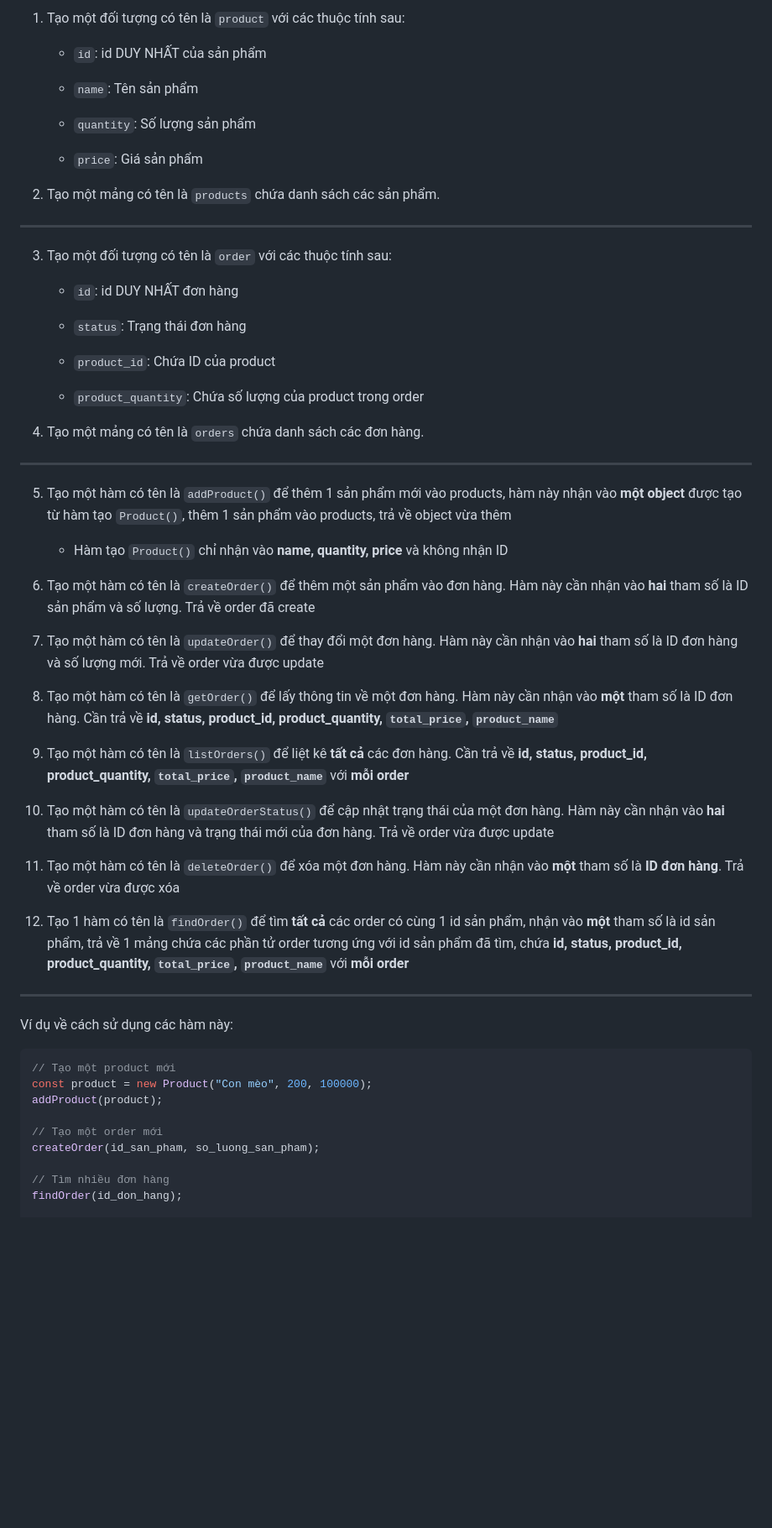
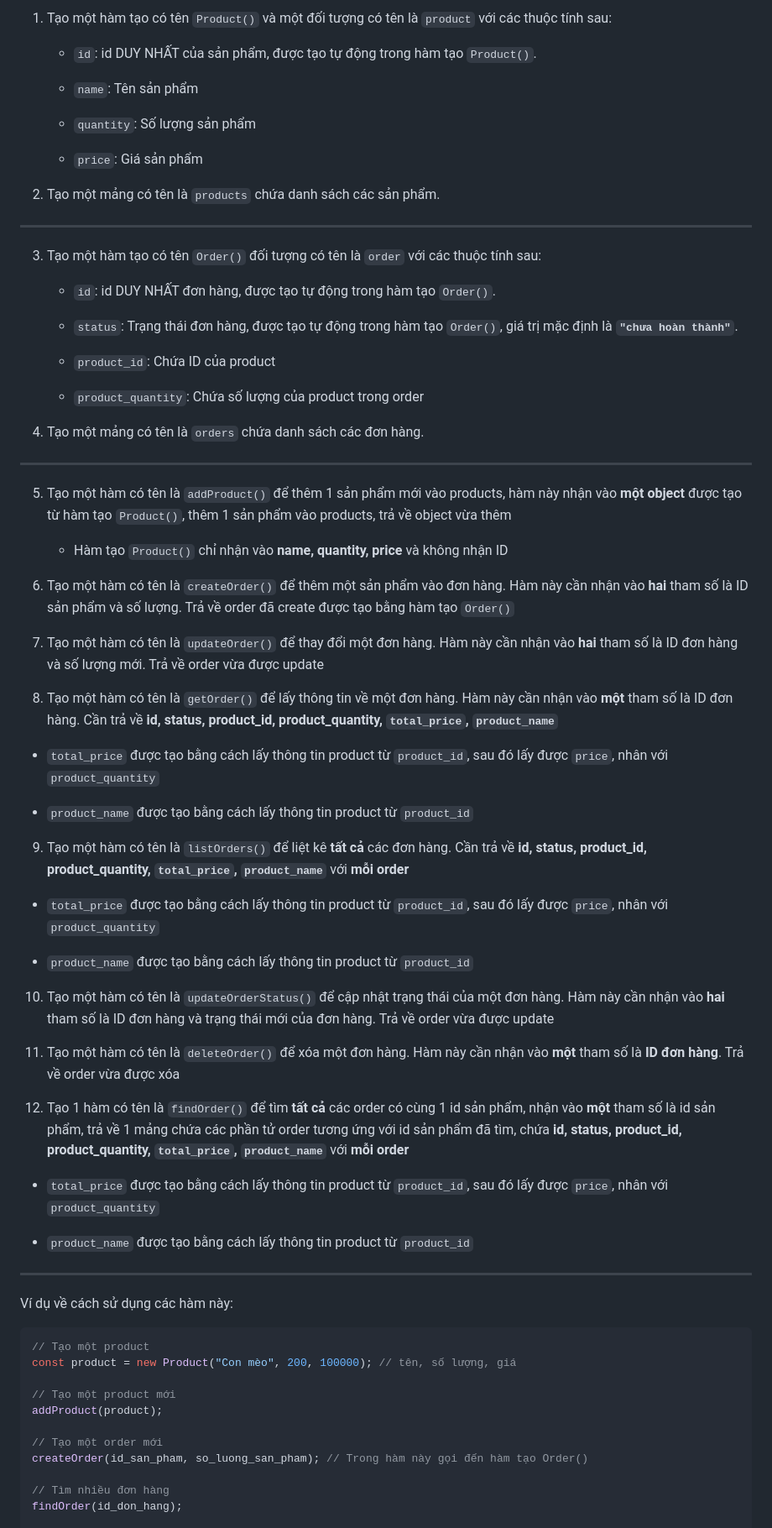
Before and after one commit to duongnguyenf8/supplementf8_offline, a Markdown page: JAVASCRIPT/EX-Day5.md, the part around the change. Shown: that part at 84% size. Drawn GitHub-style; blank space fills up the shorter version.

````diff
--- a/JAVASCRIPT/EX-Day5.md
+++ b/JAVASCRIPT/EX-Day5.md
@@ -1,6 +1,6 @@
-1. Tạo một đối tượng có tên là `product` với các thuộc tính sau:
+1. Tạo một hàm tạo có tên `Product()` và một đối tượng có tên là `product` với các thuộc tính sau:
 
-   - `id`: id DUY NHẤT của sản phẩm
+   - `id`: id DUY NHẤT của sản phẩm, được tạo tự động trong hàm tạo `Product()`.
 
    - `name`: Tên sản phẩm
 
@@ -12,11 +12,11 @@
 
 ---
 
-3. Tạo một đối tượng có tên là `order` với các thuộc tính sau:
+3. Tạo một hàm tạo có tên `Order()` đối tượng có tên là `order` với các thuộc tính sau:
 
-   - `id`: id DUY NHẤT đơn hàng
+   - `id`: id DUY NHẤT đơn hàng, được tạo tự động trong hàm tạo `Order()`.
 
-   - `status`: Trạng thái đơn hàng
+   - `status`: Trạng thái đơn hàng, được tạo tự động trong hàm tạo `Order()`, giá trị mặc định là **`"chưa hoàn thành"`**.
 
    - `product_id`: Chứa ID của product
 
@@ -30,13 +30,21 @@
 
    - Hàm tạo `Product()` chỉ nhận vào **name, quantity, price** và không nhận ID
 
-6. Tạo một hàm có tên là `createOrder()` để thêm một sản phẩm vào đơn hàng. Hàm này cần nhận vào **hai** tham số là ID sản phẩm và số lượng. Trả về order đã create
+6. Tạo một hàm có tên là `createOrder()` để thêm một sản phẩm vào đơn hàng. Hàm này cần nhận vào **hai** tham số là ID sản phẩm và số lượng. Trả về order đã create được tạo bằng hàm tạo `Order()`
 
 7. Tạo một hàm có tên là `updateOrder()` để thay đổi một đơn hàng. Hàm này cần nhận vào **hai** tham số là ID đơn hàng và số lượng mới. Trả về order vừa được update
 
 8. Tạo một hàm có tên là `getOrder()` để lấy thông tin về một đơn hàng. Hàm này cần nhận vào **một** tham số là ID đơn hàng. Cần trả về **id, status, product_id, product_quantity, `total_price`, `product_name`**
 
+- `total_price` được tạo bằng cách lấy thông tin product từ `product_id`, sau đó lấy được `price`, nhân với `product_quantity`
+
+- `product_name` được tạo bằng cách lấy thông tin product từ `product_id`
+
 9. Tạo một hàm có tên là `listOrders()` để liệt kê **tất cả** các đơn hàng. Cần trả về **id, status, product_id, product_quantity, `total_price`, `product_name`** với **mỗi order**
+
+- `total_price` được tạo bằng cách lấy thông tin product từ `product_id`, sau đó lấy được `price`, nhân với `product_quantity`
+
+- `product_name` được tạo bằng cách lấy thông tin product từ `product_id`
 
 10. Tạo một hàm có tên là `updateOrderStatus()` để cập nhật trạng thái của một đơn hàng. Hàm này cần nhận vào **hai** tham số là ID đơn hàng và trạng thái mới của đơn hàng. Trả về order vừa được update
 
@@ -44,17 +52,23 @@
 
 12. Tạo 1 hàm có tên là `findOrder()` để tìm **tất cả** các order có cùng 1 id sản phẩm, nhận vào **một** tham số là id sản phẩm, trả về 1 mảng chứa các phần tử order tương ứng với id sản phẩm đã tìm, chứa **id, status, product_id, product_quantity, `total_price`, `product_name`** với **mỗi order**
 
+- `total_price` được tạo bằng cách lấy thông tin product từ `product_id`, sau đó lấy được `price`, nhân với `product_quantity`
+
+- `product_name` được tạo bằng cách lấy thông tin product từ `product_id`
+
 ---
 
 Ví dụ về cách sử dụng các hàm này:
 
 ```javascript
+// Tạo một product
+const product = new Product("Con mèo", 200, 100000); // tên, số lượng, giá
+
 // Tạo một product mới
-const product = new Product("Con mèo", 200, 100000);
 addProduct(product);
 
 // Tạo một order mới
-createOrder(id_san_pham, so_luong_san_pham);
+createOrder(id_san_pham, so_luong_san_pham); // Trong hàm này gọi đến hàm tạo Order()
 
 // Tìm nhiều đơn hàng
 findOrder(id_don_hang);
````
